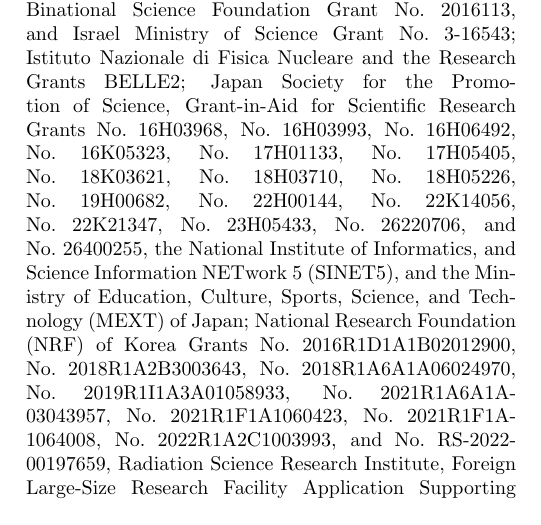
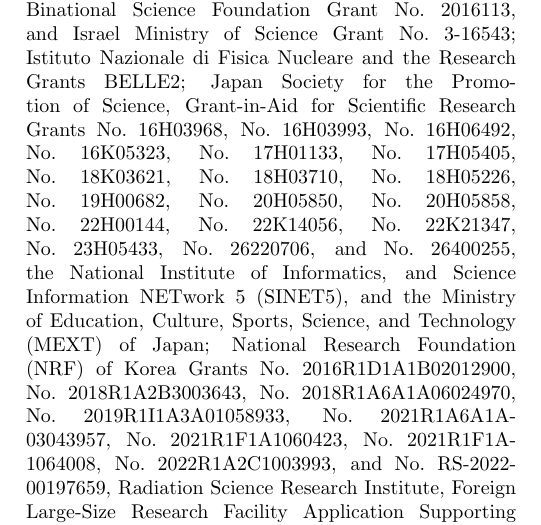
Before and after one commit to zjkjsd/B2Note_Inclusive_RD, a LaTeX paper (prl.tex, which reads acknowledgements.tex): part of one column of page 1 of 2, cut so that both start at the same text. Compiled offline with pdfLaTeX.

Commit message:
Update of acknowledgements requested by Shohei Nishida

```diff
--- a/acknowledgements.tex
+++ b/acknowledgements.tex
@@ -76,6 +76,8 @@
 No.~18H03710,
 No.~18H05226,
 No.~19H00682, % Niigata
+No.~20H05850,
+No.~20H05858,
 No.~22H00144,
 No.~22K14056,
 No.~22K21347,
```
